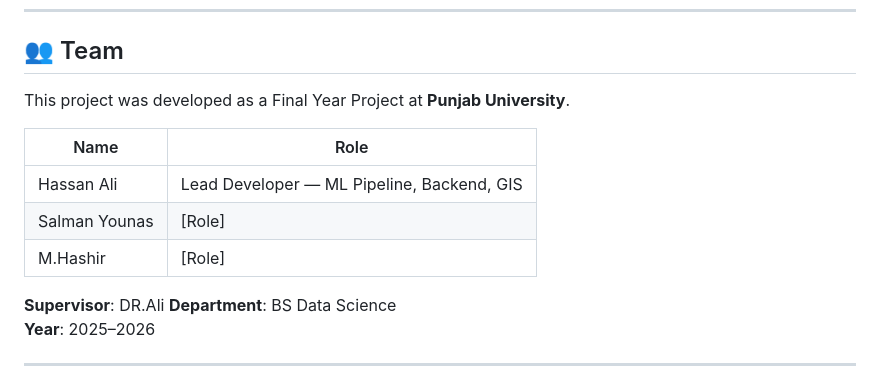
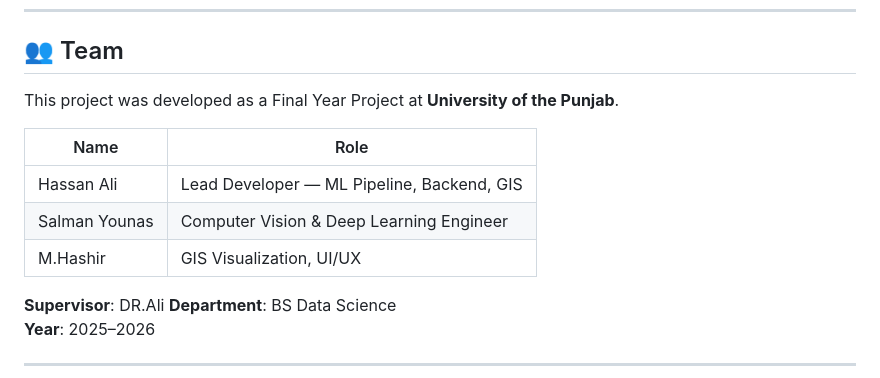
Before and after one commit to Hassan0-51/GeoVisionAI, a Markdown page: README.md, the part around the change. GitHub-like rendering.

Commit message:
Update team roles and university name in README

```diff
--- a/README.md
+++ b/README.md
@@ -507,13 +507,13 @@ For production deployment:
 
 ## 👥 Team
 
-This project was developed as a Final Year Project at **Punjab University**.
+This project was developed as a Final Year Project at **University of the Punjab**.
 
 | Name | Role |
 |------|------|
 | Hassan Ali | Lead Developer — ML Pipeline, Backend, GIS |
-| Salman Younas | [Role] |
-| M.Hashir | [Role] |
+| Salman Younas | Computer Vision & Deep Learning Engineer |
+| M.Hashir | GIS Visualization, UI/UX |
 
 **Supervisor**: DR.Ali
 **Department**: BS Data Science
```
